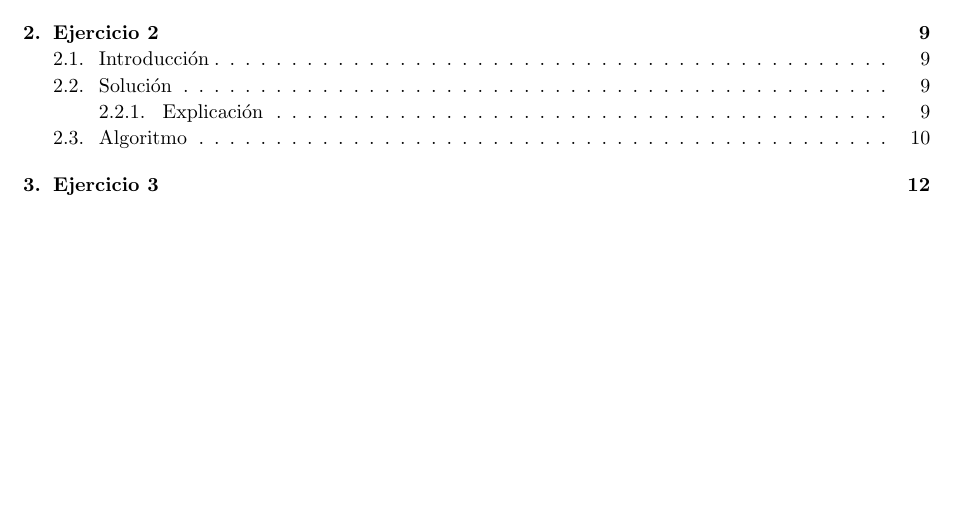
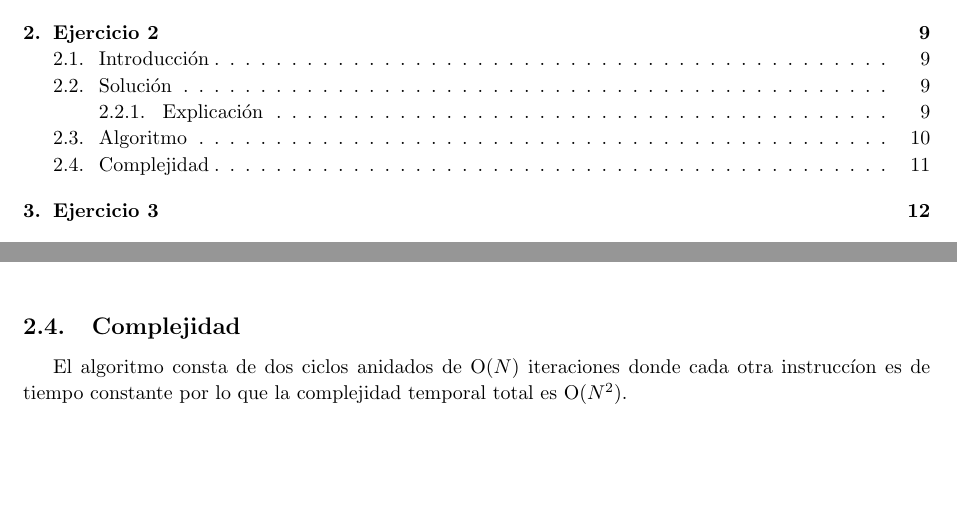
Before and after one commit to manumena/pap-tp4, a LaTeX document (latex/informe.tex, which reads latex/ej2.tex): part of page 2 of 13 before the commit and two parts of pages 2 and 11 of 13 after it, the two joined at a grey line, cut so that both start at the same text, the shorter picture padded with empty space. Compiled offline with pdfLaTeX.

Commit message:
Add exercise 2 complexity proof to report

```diff
--- a/latex/ej2.tex
+++ b/latex/ej2.tex
@@ -145,3 +147,9 @@ El algoritmo es muy sencillo, consiste en un bucle de $N$ iteraciones en donde e
 \end{algorithm}
 
 \bigskip
+
+\subsection{Complejidad}
+
+El algoritmo consta de dos ciclos anidados de $\ord(N)$ iteraciones donde cada
+otra instruccíon es de tiempo constante por lo que la complejidad temporal
+total es $\ord(N^2)$.
```
Also changed, not shown: latex/ej2.tex (4 more changed lines).
